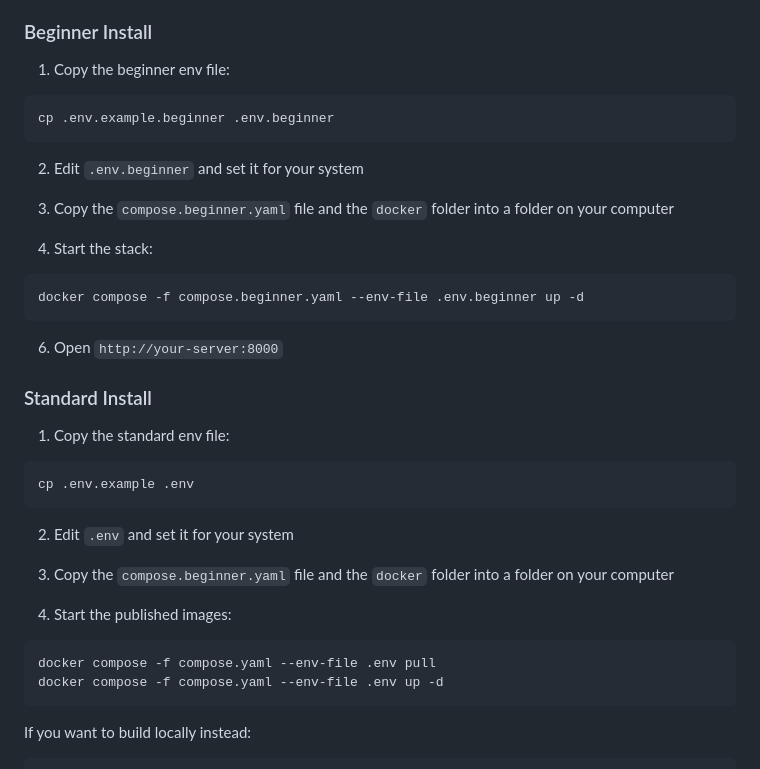
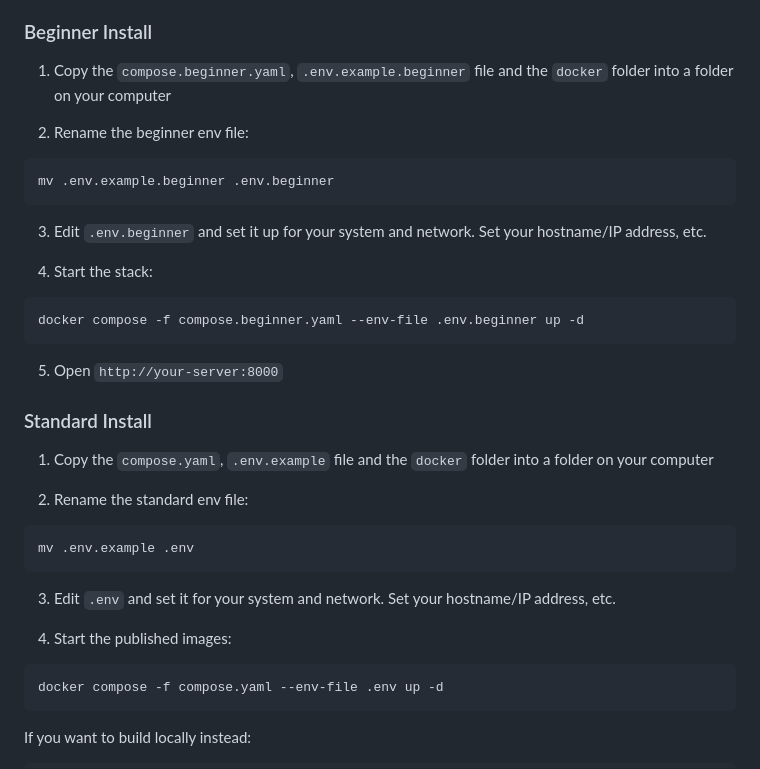
Before and after one commit to jamesyc/imghost, a Markdown page: README.md, the part around the change. GitHub-like rendering.

Commit message:
Update README with clearer beginner and standard install steps
Reorganize installation steps for clarity and correct numbering.

````diff
--- a/README.md
+++ b/README.md
@@ -37,40 +37,39 @@ Choose one:
 
 ### Beginner Install
 
-1. Copy the beginner env file:
+1. Copy the `compose.beginner.yaml`, `.env.example.beginner` file and the `docker` folder into a folder on your computer
+
+2. Rename the beginner env file:
 
 ```bash
-cp .env.example.beginner .env.beginner
+mv .env.example.beginner .env.beginner
 ```
 
-2. Edit `.env.beginner` and set it for your system
+3. Edit `.env.beginner` and set it up for your system and network. Set your hostname/IP address, etc.
 
-3. Copy the `compose.beginner.yaml` file and the `docker` folder into a folder on your computer
-
-5. Start the stack:
+4. Start the stack:
 
 ```bash
 docker compose -f compose.beginner.yaml --env-file .env.beginner up -d
 ```
 
-6. Open `http://your-server:8000`
+5. Open `http://your-server:8000`
 
 ### Standard Install
 
-1. Copy the standard env file:
+1. Copy the `compose.yaml`, `.env.example` file and the `docker` folder into a folder on your computer
+
+2.  Rename the standard env file:
 
 ```bash
-cp .env.example .env
+mv .env.example .env
 ```
 
-2. Edit `.env` and set it for your system
-
-3. Copy the `compose.beginner.yaml` file and the `docker` folder into a folder on your computer
+3. Edit `.env` and set it for your system and network. Set your hostname/IP address, etc.
 
 4. Start the published images:
 
 ```bash
-docker compose -f compose.yaml --env-file .env pull
 docker compose -f compose.yaml --env-file .env up -d
 ```
 
````
